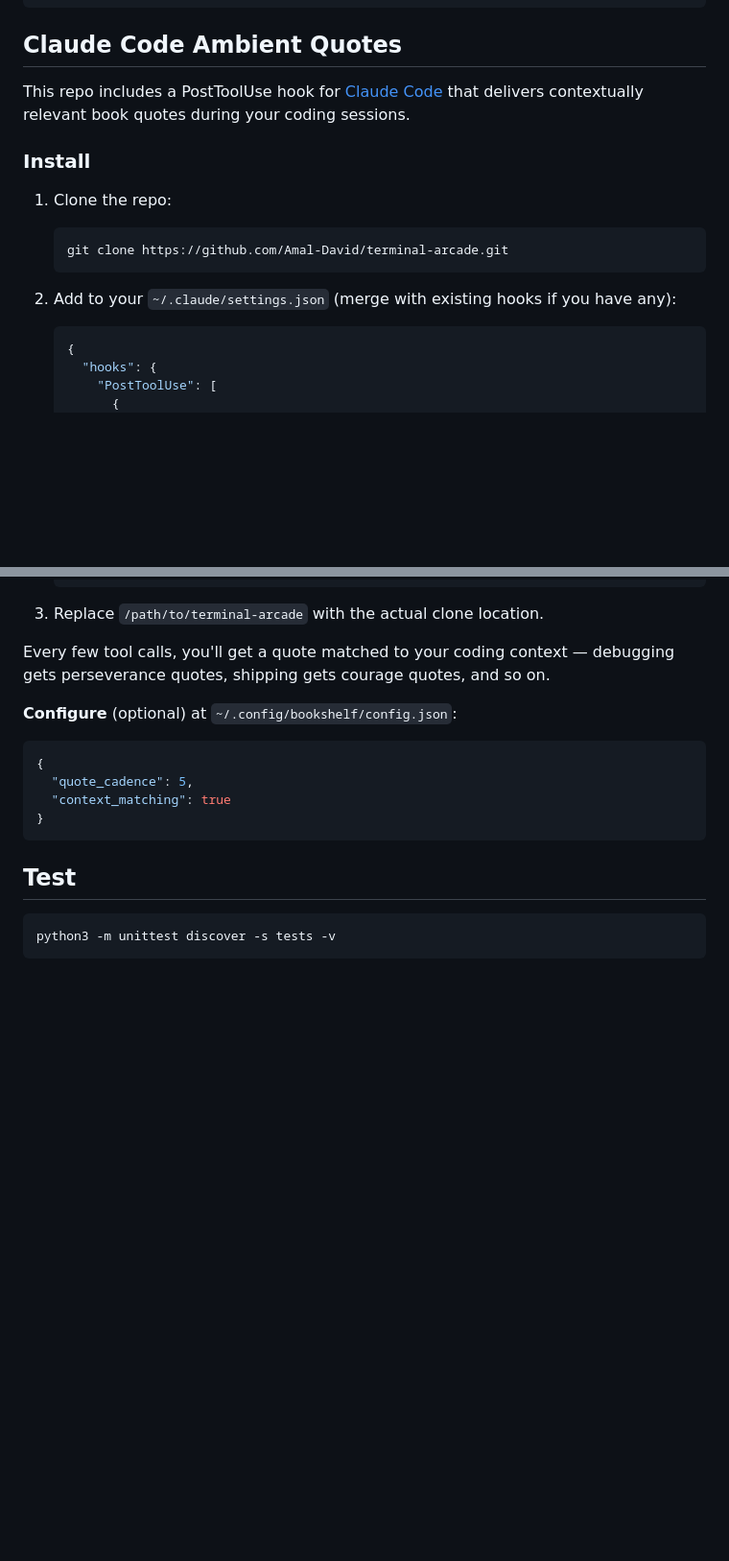
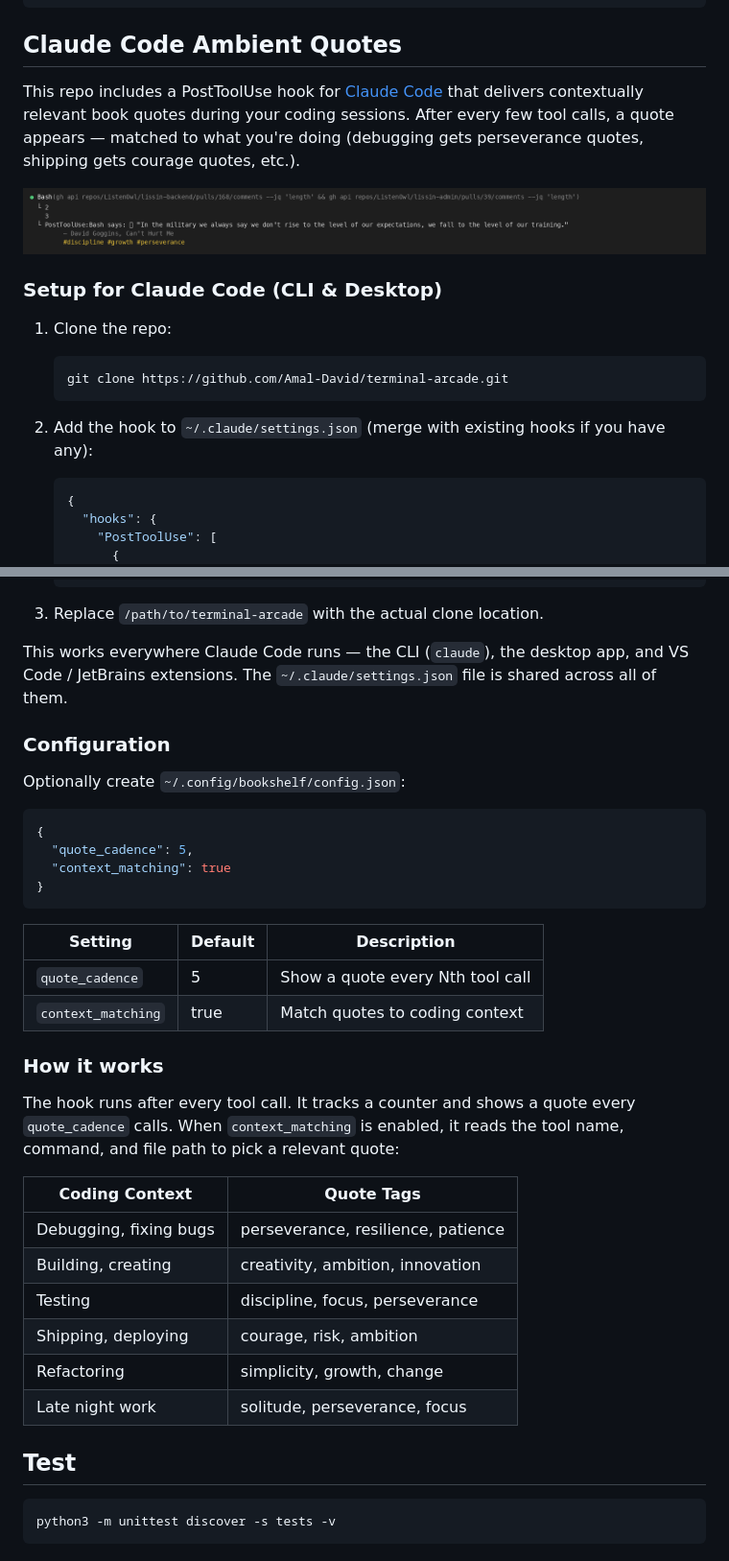
Before and after one commit to Amal-David/terminal-arcade, a Markdown page: README.md, 2 parts joined by grey strips. Shown at 96% size. Rendered like a GitHub page; pictures changed too: assets/screenshots/ambient_quote_hook.png (added); blank space fills up the shorter version.

Commit message:
Add ambient quote hook screenshot and detailed setup instructions
- Screenshot showing real PostToolUse hook output in Claude Code
- Expanded README section with setup for CLI, desktop, and IDE extensions
- Added configuration table and context matching reference

Co-Authored-By: Claude Opus 4.6 (1M context) <noreply@anthropic.com>

````diff
--- a/README.md
+++ b/README.md
@@ -50,16 +50,18 @@ bookshelf
 
 ## Claude Code Ambient Quotes
 
-This repo includes a PostToolUse hook for [Claude Code](https://claude.ai/code) that delivers contextually relevant book quotes during your coding sessions.
+This repo includes a PostToolUse hook for [Claude Code](https://claude.ai/code) that delivers contextually relevant book quotes during your coding sessions. After every few tool calls, a quote appears — matched to what you're doing (debugging gets perseverance quotes, shipping gets courage quotes, etc.).
 
-### Install
+![Ambient Quote Hook](assets/screenshots/ambient_quote_hook.png)
+
+### Setup for Claude Code (CLI & Desktop)
 
 1. Clone the repo:
    ```bash
    git clone https://github.com/Amal-David/terminal-arcade.git
    ```
 
-2. Add to your `~/.claude/settings.json` (merge with existing hooks if you have any):
+2. Add the hook to `~/.claude/settings.json` (merge with existing hooks if you have any):
    ```json
    {
      "hooks": {
@@ -80,15 +82,36 @@ This repo includes a PostToolUse hook for [Claude Code](https://claude.ai/code)
 
 3. Replace `/path/to/terminal-arcade` with the actual clone location.
 
-Every few tool calls, you'll get a quote matched to your coding context — debugging gets perseverance quotes, shipping gets courage quotes, and so on.
+This works everywhere Claude Code runs — the CLI (`claude`), the desktop app, and VS Code / JetBrains extensions. The `~/.claude/settings.json` file is shared across all of them.
 
-**Configure** (optional) at `~/.config/bookshelf/config.json`:
+### Configuration
+
+Optionally create `~/.config/bookshelf/config.json`:
+
 ```json
 {
   "quote_cadence": 5,
   "context_matching": true
 }
 ```
+
+| Setting | Default | Description |
+|---------|---------|-------------|
+| `quote_cadence` | 5 | Show a quote every Nth tool call |
+| `context_matching` | true | Match quotes to coding context |
+
+### How it works
+
+The hook runs after every tool call. It tracks a counter and shows a quote every `quote_cadence` calls. When `context_matching` is enabled, it reads the tool name, command, and file path to pick a relevant quote:
+
+| Coding Context | Quote Tags |
+|---------------|------------|
+| Debugging, fixing bugs | perseverance, resilience, patience |
+| Building, creating | creativity, ambition, innovation |
+| Testing | discipline, focus, perseverance |
+| Shipping, deploying | courage, risk, ambition |
+| Refactoring | simplicity, growth, change |
+| Late night work | solitude, perseverance, focus |
 
 ## Test
 
````
